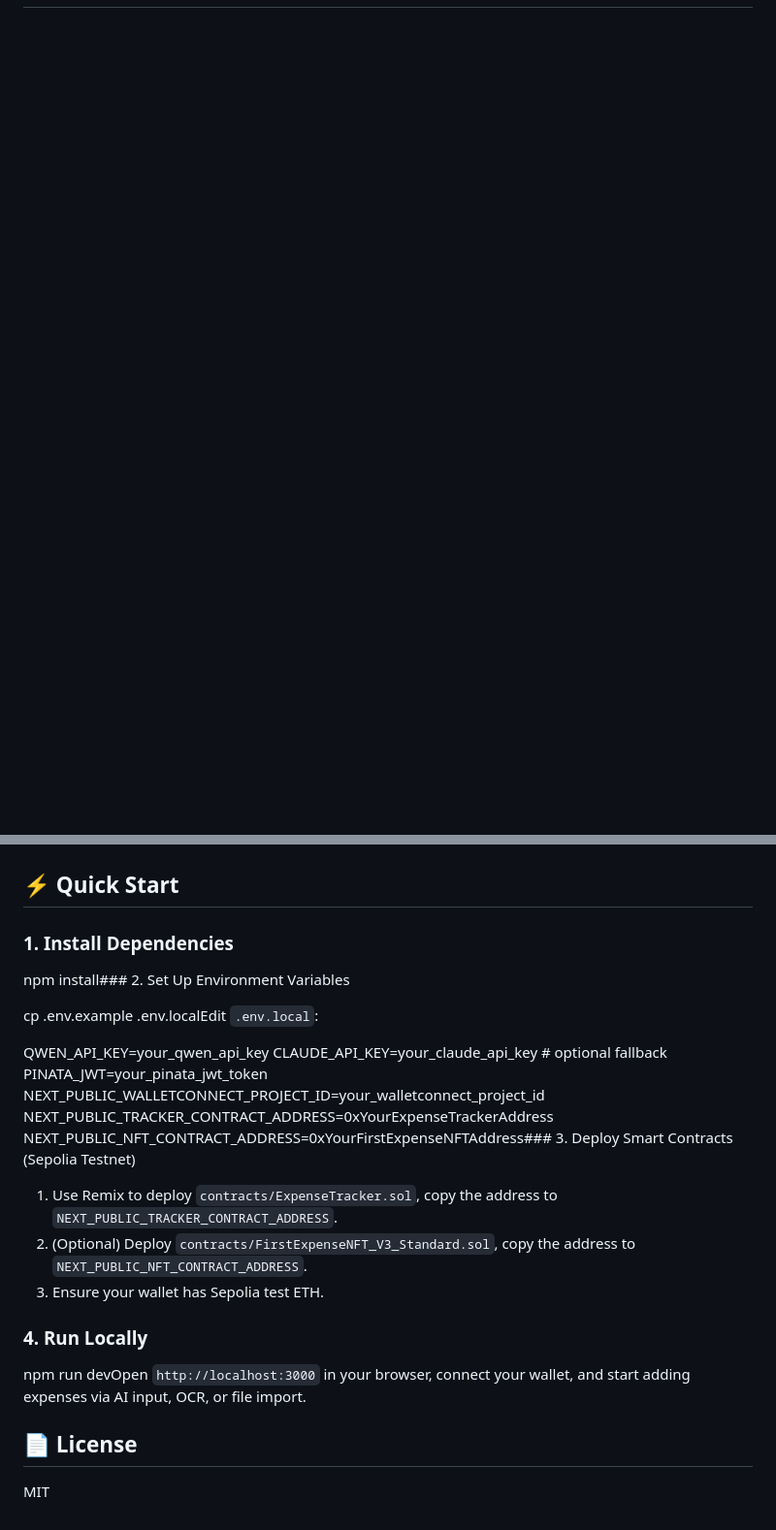
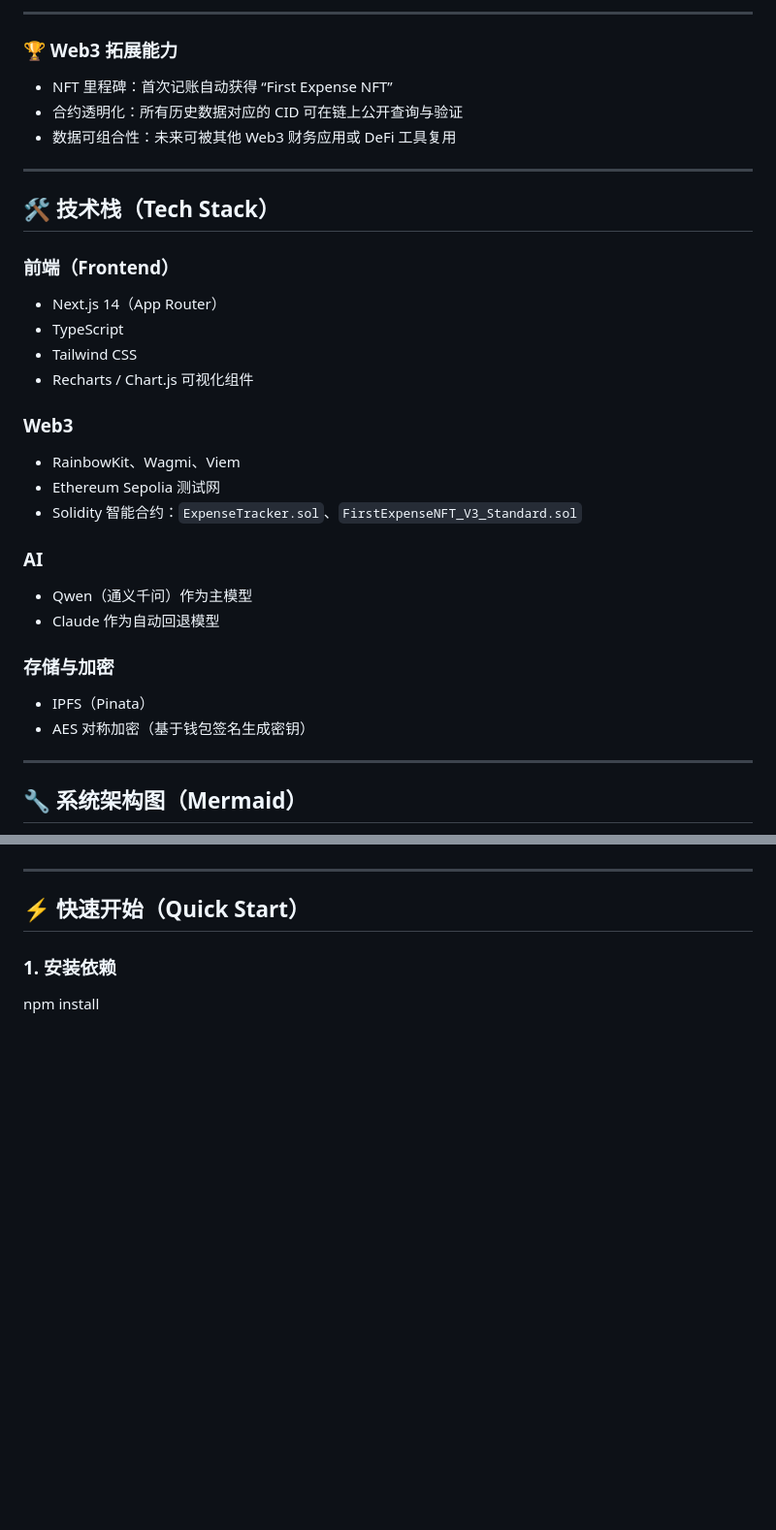
Before and after one commit to 0xherstory/WWW5.5, a Markdown page: LedgerWise/README.zh-CN.md, 2 parts joined by grey strips. Shown: that part at 97% size. Drawn GitHub-style; blank space fills up the shorter version.

Commit message:
Revise README.zh-CN.md with comprehensive updates
Updated the README file for LedgerWise to include detailed features, functionalities, and instructions in both English and Chinese.

````diff
--- a/LedgerWise/README.zh-CN.md
+++ b/LedgerWise/README.zh-CN.md
@@ -62,2 +86,40 @@ A next-generation **AI-powered Web3 expense tracker** built with **Next.js + IPF
+---
+
+### 🏆 Web3 拓展能力
+
+- NFT 里程碑：首次记账自动获得 “First Expense NFT”
+- 合约透明化：所有历史数据对应的 CID 可在链上公开查询与验证
+- 数据可组合性：未来可被其他 Web3 财务应用或 DeFi 工具复用
+
+---
+
+## 🛠️ 技术栈（Tech Stack）
+
+### 前端（Frontend）
+
+- Next.js 14（App Router）
+- TypeScript
+- Tailwind CSS
+- Recharts / Chart.js 可视化组件
+
+### Web3
+
+- RainbowKit、Wagmi、Viem
+- Ethereum Sepolia 测试网
+- Solidity 智能合约：`ExpenseTracker.sol`、`FirstExpenseNFT_V3_Standard.sol`
+
+### AI
+
+- Qwen（通义千问）作为主模型
+- Claude 作为自动回退模型
+
+### 存储与加密
+
+- IPFS（Pinata）
+- AES 对称加密（基于钱包签名生成密钥）
+
+---
+
+## 🔧 系统架构图（Mermaid）
 ```mermaid
 flowchart TB
@@ -87,29 +149,10 @@ flowchart TB
   FE3 --> BC1
   FE3 --> BC2
 ```
+---
 
-## ⚡ Quick Start
-### 1. Install Dependencies
+## ⚡ 快速开始（Quick Start）
 
-npm install### 2. Set Up Environment Variables
+### 1. 安装依赖
 
-cp .env.example .env.localEdit `.env.local`:
-
-QWEN_API_KEY=your_qwen_api_key
-CLAUDE_API_KEY=your_claude_api_key   # optional fallback
-PINATA_JWT=your_pinata_jwt_token
-NEXT_PUBLIC_WALLETCONNECT_PROJECT_ID=your_walletconnect_project_id
-NEXT_PUBLIC_TRACKER_CONTRACT_ADDRESS=0xYourExpenseTrackerAddress
-NEXT_PUBLIC_NFT_CONTRACT_ADDRESS=0xYourFirstExpenseNFTAddress### 3. Deploy Smart Contracts (Sepolia Testnet)
-
-1. Use Remix to deploy `contracts/ExpenseTracker.sol`, copy the address to `NEXT_PUBLIC_TRACKER_CONTRACT_ADDRESS`.
-2. (Optional) Deploy `contracts/FirstExpenseNFT_V3_Standard.sol`, copy the address to `NEXT_PUBLIC_NFT_CONTRACT_ADDRESS`.
-3. Ensure your wallet has Sepolia test ETH.
-
-### 4. Run Locally
-
-npm run devOpen `http://localhost:3000` in your browser, connect your wallet, and start adding expenses via AI input, OCR, or file import.
-
-## 📄 License
-
-MIT
+npm install
````
Also changed, not shown: other parts of LedgerWise/README.zh-CN.md (+77 -53 lines).
